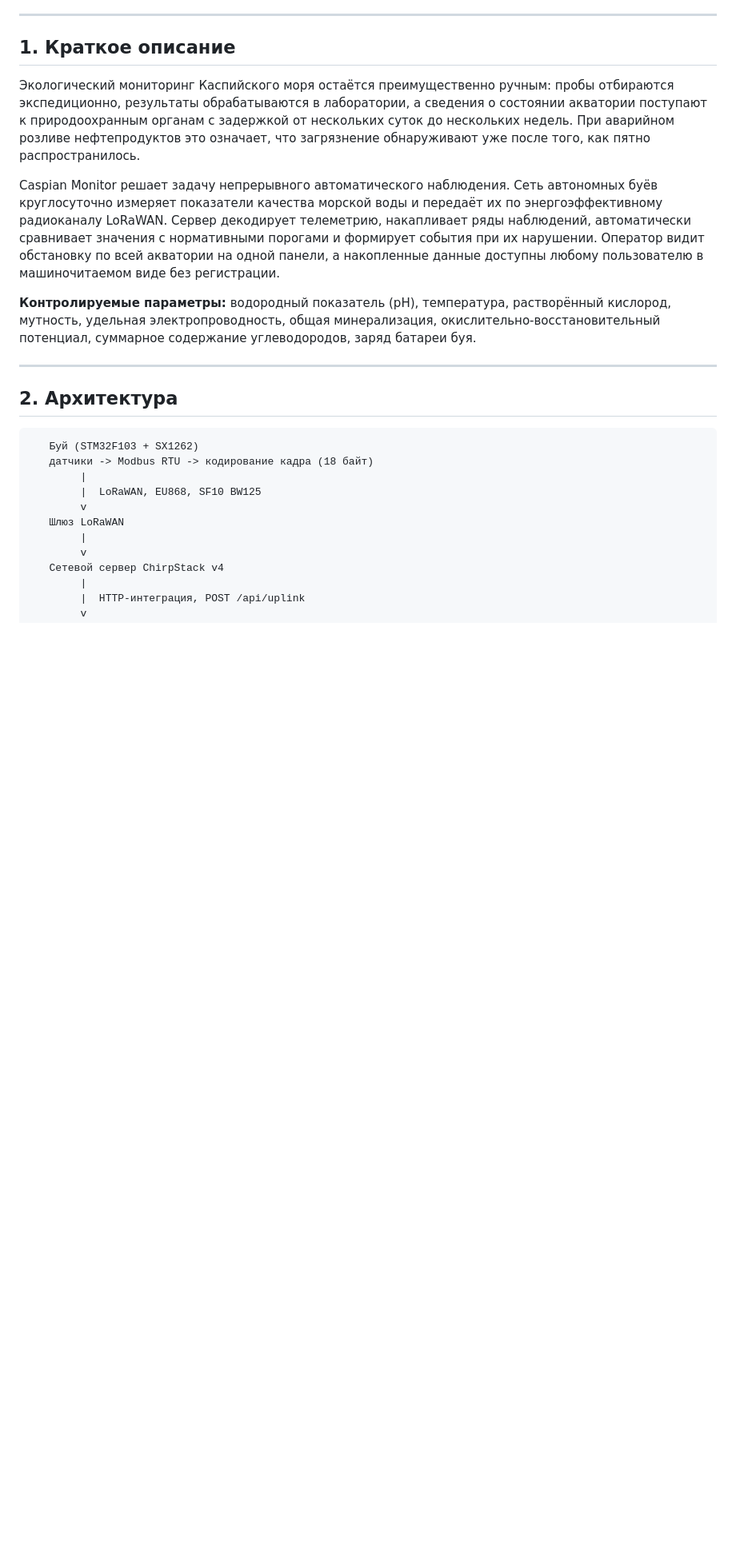
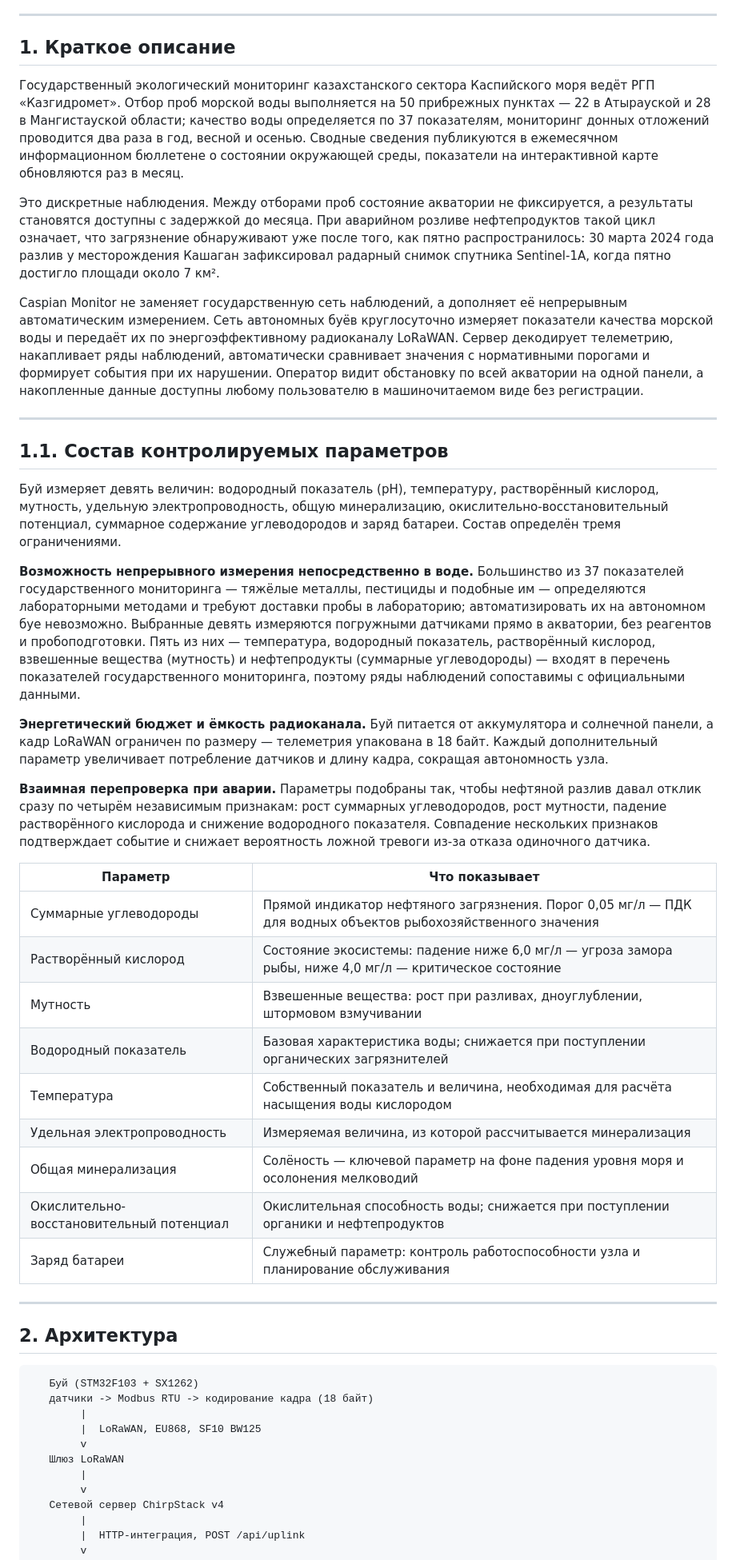
Before and after one commit to eskenkydyr-source/caspian-monitor, a Markdown page: README.md, the part around the change. Shown at 80% size. Drawn GitHub-style; blank space fills up the shorter version.

Commit message:
Correct the problem statement; justify the set of measured parameters
Раздел 1 переписан по проверенным данным о государственном мониторинге.
Прежняя формулировка «мониторинг остаётся преимущественно ручным…
задержка от нескольких суток до нескольких недель» источниками не
подтверждалась и занижала масштаб существующей государственной сети.

Фактически: РГП «Казгидромет» ведёт отбор проб на 50 прибрежных пунктах
(22 в Атырауской, 28 в Мангистауской области) по 37 показателям,
донные отложения — два раза в год; сводные данные публикуются в
ежемесячном бюллетене, карта обновляется раз в месяц. Проект
позиционирован как дополнение к государственной сети, а не замена:
контраст «раз в месяц против непрерывного наблюдения» точнее и
защищается ссылками.

Добавлен раздел 1.1 с обоснованием состава измерений. Девять параметров
выбраны по трём ограничениям: возможность непрерывного измерения
погружными датчиками без лабораторной обработки (тяжёлые металлы и
пестициды из 37 показателей автоматизировать нельзя), энергетический
бюджет буя и 18-байтовый кадр LoRaWAN, а также взаимная перепроверка —
разлив даёт отклик по четырём независимым признакам сразу. Приведена
таблица назначения каждого параметра.

```diff
--- a/README.md
+++ b/README.md
@@ -10,23 +10,67 @@
 
 ## 1. Краткое описание
 
-Экологический мониторинг Каспийского моря остаётся преимущественно ручным: пробы
-отбираются экспедиционно, результаты обрабатываются в лаборатории, а сведения о
-состоянии акватории поступают к природоохранным органам с задержкой от нескольких суток
-до нескольких недель. При аварийном розливе нефтепродуктов это означает, что загрязнение
-обнаруживают уже после того, как пятно распространилось.
+Государственный экологический мониторинг казахстанского сектора Каспийского моря ведёт
+РГП «Казгидромет». Отбор проб морской воды выполняется на 50 прибрежных пунктах — 22 в
+Атырауской и 28 в Мангистауской области; качество воды определяется по 37 показателям,
+мониторинг донных отложений проводится два раза в год, весной и осенью. Сводные сведения
+публикуются в ежемесячном информационном бюллетене о состоянии окружающей среды,
+показатели на интерактивной карте обновляются раз в месяц.
 
-Caspian Monitor решает задачу непрерывного автоматического наблюдения. Сеть автономных
-буёв круглосуточно измеряет показатели качества морской воды и передаёт их по
-энергоэффективному радиоканалу LoRaWAN. Сервер декодирует телеметрию, накапливает ряды
-наблюдений, автоматически сравнивает значения с нормативными порогами и формирует
-события при их нарушении. Оператор видит обстановку по всей акватории на одной панели,
-а накопленные данные доступны любому пользователю в машиночитаемом виде без регистрации.
+Это дискретные наблюдения. Между отборами проб состояние акватории не фиксируется, а
+результаты становятся доступны с задержкой до месяца. При аварийном розливе нефтепродуктов
+такой цикл означает, что загрязнение обнаруживают уже после того, как пятно
+распространилось: 30 марта 2024 года разлив у месторождения Кашаган зафиксировал радарный
+снимок спутника Sentinel-1A, когда пятно достигло площади около 7 км².
 
-**Контролируемые параметры:** водородный показатель (pH), температура, растворённый
-кислород, мутность, удельная электропроводность, общая минерализация,
-окислительно-восстановительный потенциал, суммарное содержание углеводородов,
-заряд батареи буя.
+Caspian Monitor не заменяет государственную сеть наблюдений, а дополняет её непрерывным
+автоматическим измерением. Сеть автономных буёв круглосуточно измеряет показатели качества
+морской воды и передаёт их по энергоэффективному радиоканалу LoRaWAN. Сервер декодирует
+телеметрию, накапливает ряды наблюдений, автоматически сравнивает значения с нормативными
+порогами и формирует события при их нарушении. Оператор видит обстановку по всей акватории
+на одной панели, а накопленные данные доступны любому пользователю в машиночитаемом виде
+без регистрации.
+
+---
+
+## 1.1. Состав контролируемых параметров
+
+Буй измеряет девять величин: водородный показатель (pH), температуру, растворённый
+кислород, мутность, удельную электропроводность, общую минерализацию,
+окислительно-восстановительный потенциал, суммарное содержание углеводородов и заряд
+батареи. Состав определён тремя ограничениями.
+
+**Возможность непрерывного измерения непосредственно в воде.** Большинство из 37
+показателей государственного мониторинга — тяжёлые металлы, пестициды и подобные им —
+определяются лабораторными методами и требуют доставки пробы в лабораторию;
+автоматизировать их на автономном буе невозможно. Выбранные девять измеряются погружными
+датчиками прямо в акватории, без реагентов и пробоподготовки. Пять из них — температура,
+водородный показатель, растворённый кислород, взвешенные вещества (мутность) и
+нефтепродукты (суммарные углеводороды) — входят в перечень показателей государственного
+мониторинга, поэтому ряды наблюдений сопоставимы с официальными данными.
+
+**Энергетический бюджет и ёмкость радиоканала.** Буй питается от аккумулятора и солнечной
+панели, а кадр LoRaWAN ограничен по размеру — телеметрия упакована в 18 байт. Каждый
+дополнительный параметр увеличивает потребление датчиков и длину кадра, сокращая
+автономность узла.
+
+**Взаимная перепроверка при аварии.** Параметры подобраны так, чтобы нефтяной разлив давал
+отклик сразу по четырём независимым признакам: рост суммарных углеводородов, рост мутности,
+падение растворённого кислорода и снижение водородного показателя. Совпадение нескольких
+признаков подтверждает событие и снижает вероятность ложной тревоги из-за отказа одиночного
+датчика.
+
+| Параметр | Что показывает |
+|---|---|
+| Суммарные углеводороды | Прямой индикатор нефтяного загрязнения. Порог 0,05 мг/л — ПДК для водных объектов рыбохозяйственного значения |
+| Растворённый кислород | Состояние экосистемы: падение ниже 6,0 мг/л — угроза замора рыбы, ниже 4,0 мг/л — критическое состояние |
+| Мутность | Взвешенные вещества: рост при разливах, дноуглублении, штормовом взмучивании |
+| Водородный показатель | Базовая характеристика воды; снижается при поступлении органических загрязнителей |
+| Температура | Собственный показатель и величина, необходимая для расчёта насыщения воды кислородом |
+| Удельная электропроводность | Измеряемая величина, из которой рассчитывается минерализация |
+| Общая минерализация | Солёность — ключевой параметр на фоне падения уровня моря и осолонения мелководий |
+| Окислительно-восстановительный потенциал | Окислительная способность воды; снижается при поступлении органики и нефтепродуктов |
+| Заряд батареи | Служебный параметр: контроль работоспособности узла и планирование обслуживания |
 
 ---
 
```
